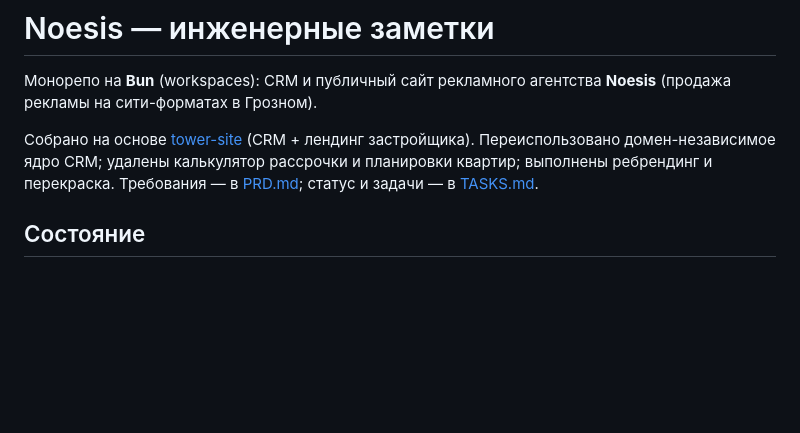
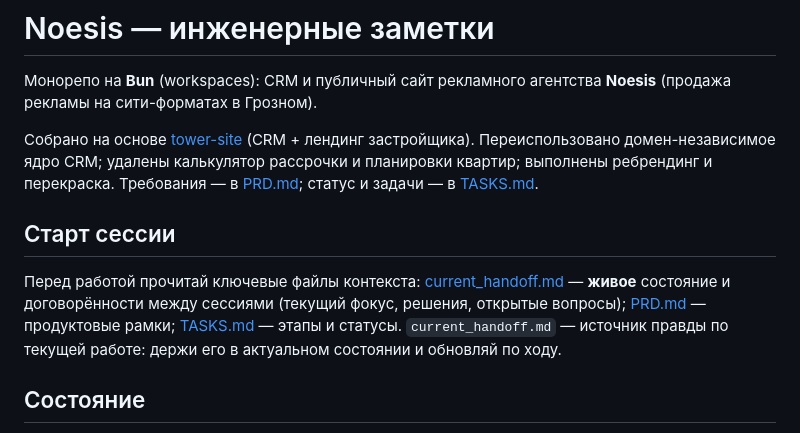
Before and after one commit to invdr/noesis_adv, a Markdown page: CLAUDE.md, the part around the change. Drawn GitHub-style; blank space fills up the shorter version.

```diff
--- a/CLAUDE.md
+++ b/CLAUDE.md
@@ -7,6 +7,14 @@
 лендинг застройщика). Переиспользовано домен-независимое ядро CRM; удалены
 калькулятор рассрочки и планировки квартир; выполнены ребрендинг и перекраска.
 Требования — в [PRD.md](./PRD.md); статус и задачи — в [TASKS.md](./TASKS.md).
+
+## Старт сессии
+
+Перед работой прочитай ключевые файлы контекста:
+[current_handoff.md](./current_handoff.md) — **живое** состояние и договорённости
+между сессиями (текущий фокус, решения, открытые вопросы); [PRD.md](./PRD.md) —
+продуктовые рамки; [TASKS.md](./TASKS.md) — этапы и статусы. `current_handoff.md` —
+источник правды по текущей работе: держи его в актуальном состоянии и обновляй по ходу.
 
 ## Состояние
 
```
Also changed, not shown: current_handoff.md (added, +88 -0 lines).
